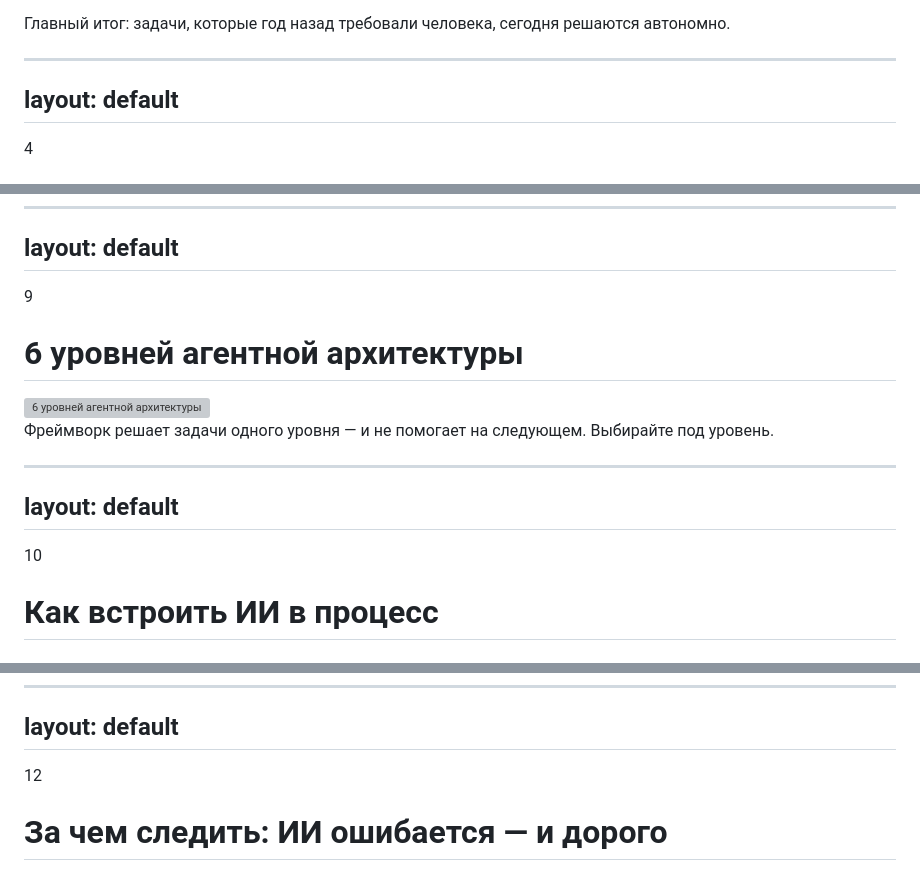
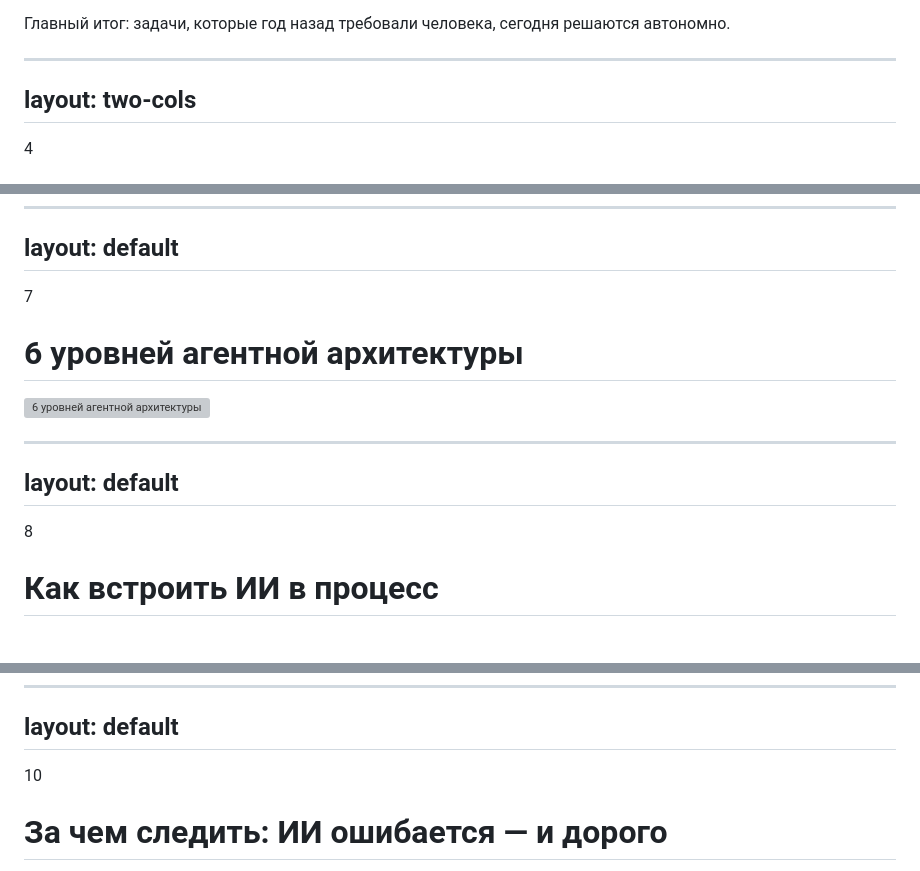
Before and after one commit to namre/ai-in-work-mitap, a Markdown page: slides.md, 3 parts joined by grey strips. Drawn GitHub-style; grey boxes are pictures that could not be loaded.

```diff
--- a/slides.md
+++ b/slides.md
@@ -137,7 +137,7 @@ layout: default
 </div>
 
 ---
-layout: default
+layout: two-cols
 ---
 
 <div class="page-num">4</div>
@@ -360,7 +276,7 @@ layout: default
 layout: default
 ---
 
-<div class="page-num">9</div>
+<div class="page-num">7</div>
 
 # 6 уровней агентной архитектуры
 
@@ -368,13 +284,11 @@ layout: default
   <img src="/architecture-layers.png" style="max-width: 85%; max-height: 65vh;" alt="6 уровней агентной архитектуры">
 </div>
 
-<div class="pt-2 text-xs opacity-40 text-center">Фреймворк решает задачи одного уровня — и не помогает на следующем. Выбирайте под уровень.</div>
-
 ---
 layout: default
 ---
 
-<div class="page-num">10</div>
+<div class="page-num">8</div>
 
 # Как встроить ИИ в процесс
 
@@ -480,7 +394,7 @@ layout: default
 layout: default
 ---
 
-<div class="page-num">12</div>
+<div class="page-num">10</div>
 
 # За чем следить: ИИ ошибается — и дорого
 
```
Also changed, not shown: other parts of slides.md (+6 -102 lines).
